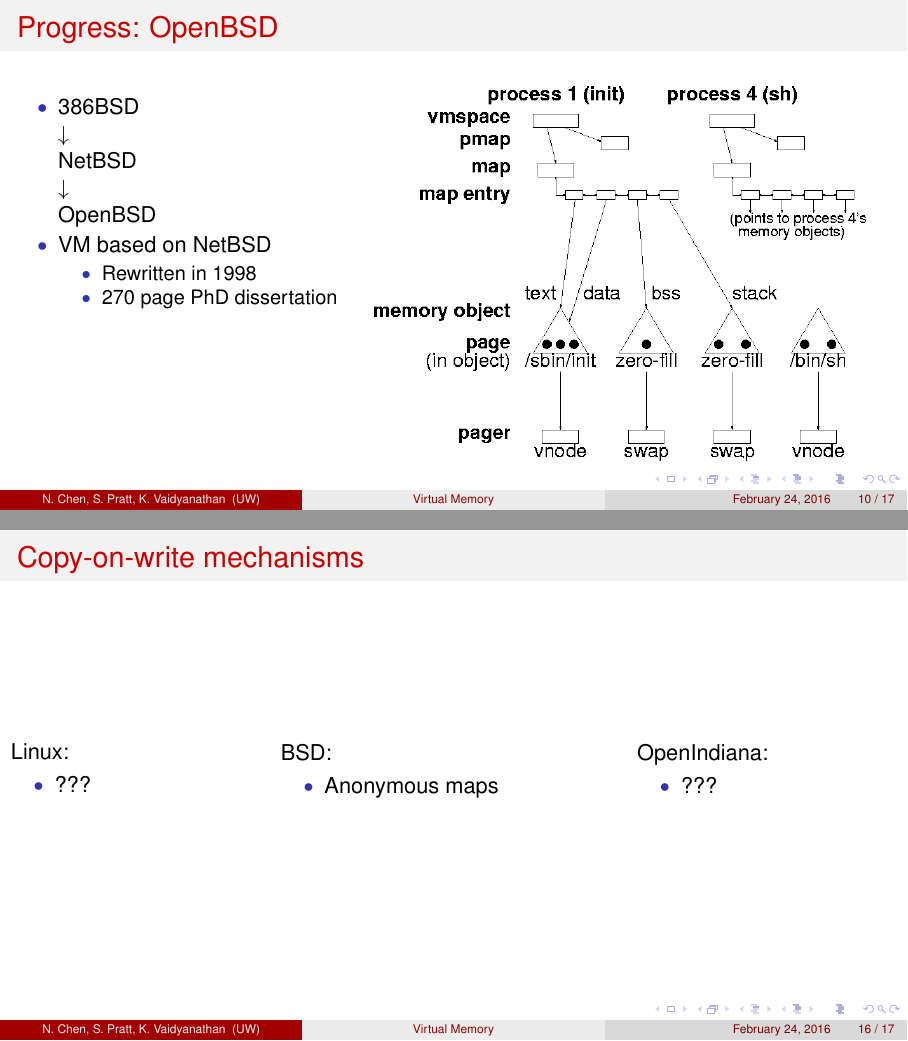
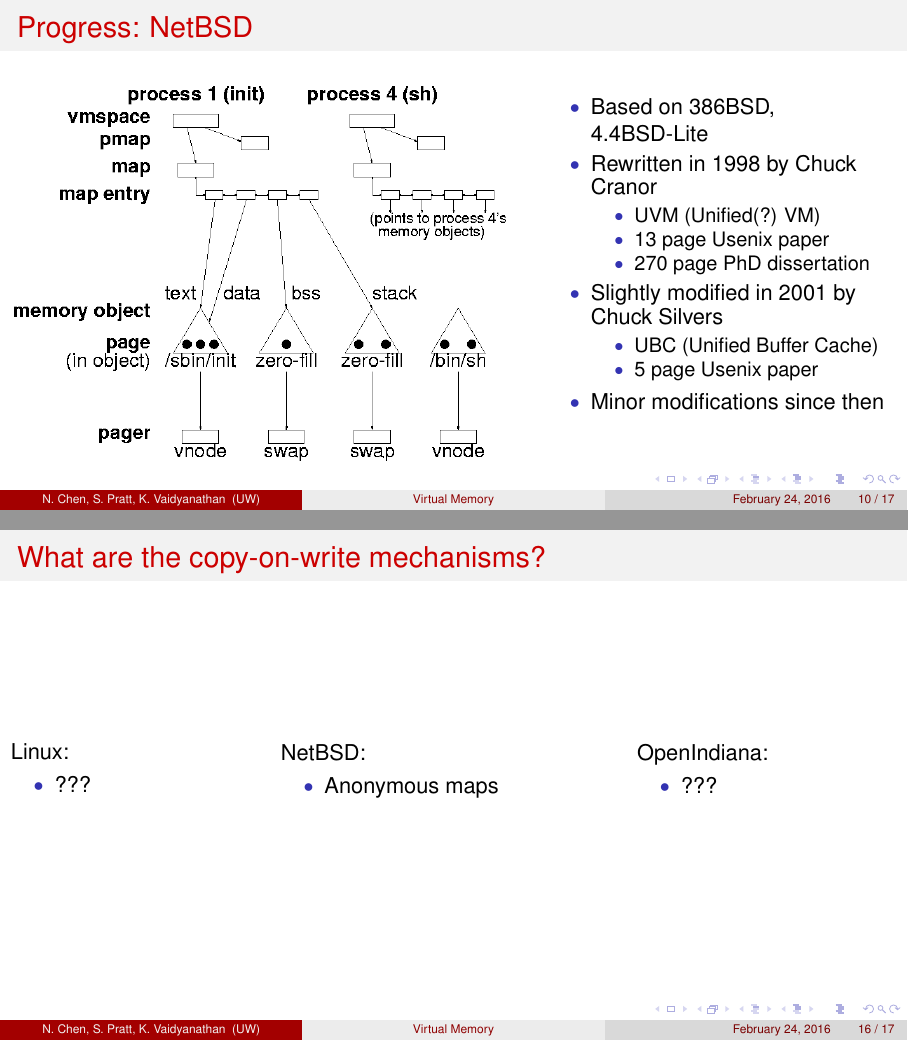
Before and after one commit to spratt/VM-Slides, LaTeX slides (slides.tex): pages 33 and 39 of 43 before the commit and pages 37 and 52 of 56 after it, joined at a grey line. The pictures show the PDF file slides.pdf that the author committed with the source.

Commit message:
Minor updates

```diff
--- a/slides.tex
+++ b/slides.tex
@@ -54,7 +54,7 @@
       \pause
     \item Linux
       \pause
-    \item OpenBSD
+    \item NetBSD
       \pause
     \item OpenIndiana\\(Previously Solaris)
       \en
@@ -158,7 +158,7 @@
       We have made some progress:
       \bi
     \item Linux
-    \item OpenBSD
+    \item NetBSD
     \item OpenIndiana
       \ei
     \end{column}
@@ -181,24 +181,35 @@
   \end{columns}
 \end{frame}
 
-\begin{frame}{Progress: OpenBSD}
+\begin{frame}{Progress: NetBSD}
   \begin{columns}[T]
+    \begin{column}{0.6\textwidth}
+      \includegraphics<5->[scale=0.35]{./figures/uvm.png}
+    \end{column}
     \begin{column}{0.4\textwidth}
       \bi
-    \item 386BSD\\$\downarrow$\\NetBSD\\$\downarrow$\\OpenBSD
+    \item Based on 386BSD, 4.4BSD-Lite
       \pause
-    \item VM based on NetBSD
+    \item Rewritten in 1998 by Chuck Cranor
+      \bi
       \pause
-      \bi
-    \item Rewritten in 1998
+    \item UVM (Unified(?) VM)
+      \pause
+    \item 13 page Usenix paper
       \pause
     \item 270 page PhD dissertation
+      \ei
       \pause
+    \item Slightly modified in 2001 by Chuck Silvers
+      \bi
+      \pause
+    \item UBC (Unified Buffer Cache)
+      \pause
+    \item 5 page Usenix paper
       \ei
+      \pause
+    \item Minor modifications since then
       \ei
-    \end{column}
-    \begin{column}{0.6\textwidth}
-      \includegraphics[scale=0.35]{./figures/uvm.png}
     \end{column}
   \end{columns}
 \end{frame}
@@ -233,3 +244,9 @@
     \begin{column}{0.6\textwidth}
       We have found some significant differences so far:
       \bi
+      \pause
+    \item What happens when the kernel runs out of memory?
+      \pause
+    \item How does the kernel access user memory?
+      \pause
+    \item What are the copy-on-write mechanisms?
@@ -255,5 +270,5 @@
     \begin{column}{0.4\textwidth}
-      BSD:
+      NetBSD:
       \bi
     \item Panic!
       \ei
@@ -278,5 +295,5 @@
     \begin{column}{0.4\textwidth}
-      BSD:
+      NetBSD:
       \bi
     \item ???
       \ei
@@ -290,7 +308,7 @@
   \end{columns}
 \end{frame}
 
-\begin{frame}{Copy-on-write mechanisms}
+\begin{frame}{What are the copy-on-write mechanisms?}
   \begin{columns}[T]
     \begin{column}{0.3\textwidth}
       Linux:
@@ -298,12 +316,14 @@
     \item ???
       \ei
     \end{column}
+    \pause
     \begin{column}{0.4\textwidth}
-      BSD:
+      NetBSD:
       \bi
     \item Anonymous maps
       \ei
     \end{column}
+    \pause
     \begin{column}{0.3\textwidth}
       OpenIndiana:
       \bi
@@ -348,7 +370,4 @@
 \end{frame}
 
 \begin{frame}[noframenumbering]{Attribution}
-  \tiny
   \bi
-\item OpenBSD data structure diagram from:\\
-  \url{http://usenix.org/legacy/publications/library/proceedings/usenix99/full_papers/cranor/cranor_html/index.html}
```
Also changed, not shown: styles/Presentation.sty (+0 -6 lines), slides.pdf, slides.tex (29 more changed lines).
